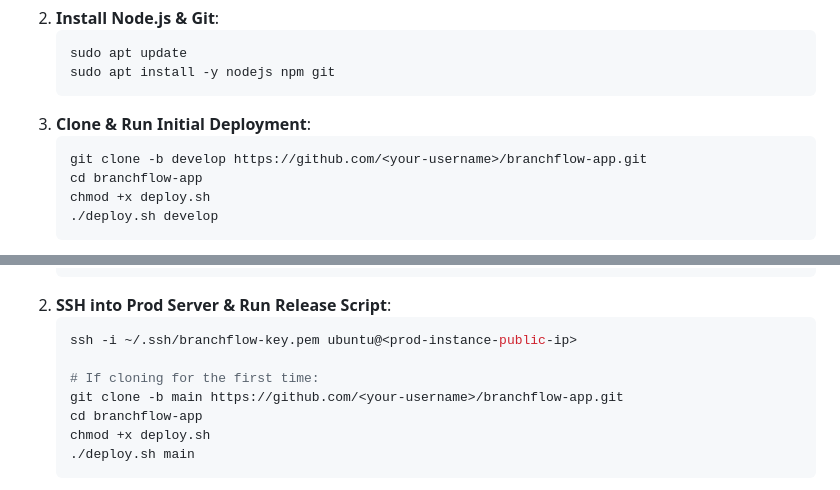
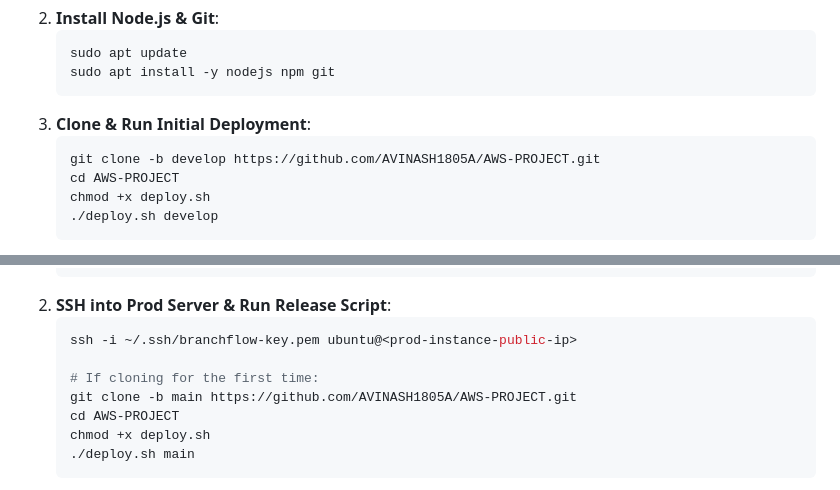
Before and after one commit to AVINASH1805A/AWS-PROJECT, a Markdown page: README.md, 2 parts joined by grey strips. Drawn GitHub-style.

Commit message:
Update GitHub repository links to AVINASH1805A/AWS-PROJECT

````diff
--- a/README.md
+++ b/README.md
@@ -120,8 +120,8 @@ Open your browser at `http://localhost:3000`.
    ```
 3. **Clone & Run Initial Deployment**:
    ```bash
-   git clone -b develop https://github.com/<your-username>/branchflow-app.git
-   cd branchflow-app
+   git clone -b develop https://github.com/AVINASH1805A/AWS-PROJECT.git
+   cd AWS-PROJECT
    chmod +x deploy.sh
    ./deploy.sh develop
    ```
@@ -143,8 +143,8 @@ Open your browser at `http://localhost:3000`.
    ssh -i ~/.ssh/branchflow-key.pem ubuntu@<prod-instance-public-ip>
 
    # If cloning for the first time:
-   git clone -b main https://github.com/<your-username>/branchflow-app.git
-   cd branchflow-app
+   git clone -b main https://github.com/AVINASH1805A/AWS-PROJECT.git
+   cd AWS-PROJECT
    chmod +x deploy.sh
    ./deploy.sh main
    ```
````
